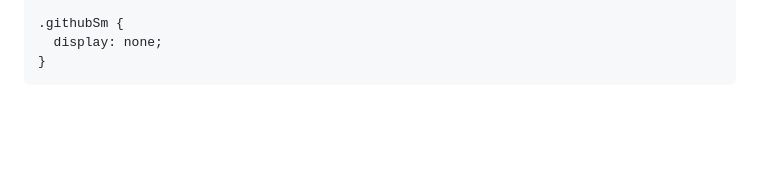
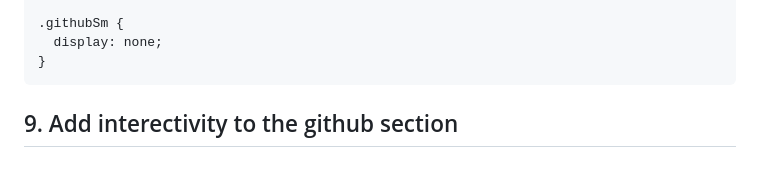
Before and after one commit to tsimeonov/Portfolio-Website, a Markdown page: step_by_step.md, the part around the change. Drawn GitHub-style; blank space fills up the shorter version.

````diff
--- a/step_by_step.md
+++ b/step_by_step.md
@@ -438,3 +438,5 @@ The code for styling the `introduction` section.
   display: none;
 }
 ```
+
+## 9. Add interectivity to the github section
````
